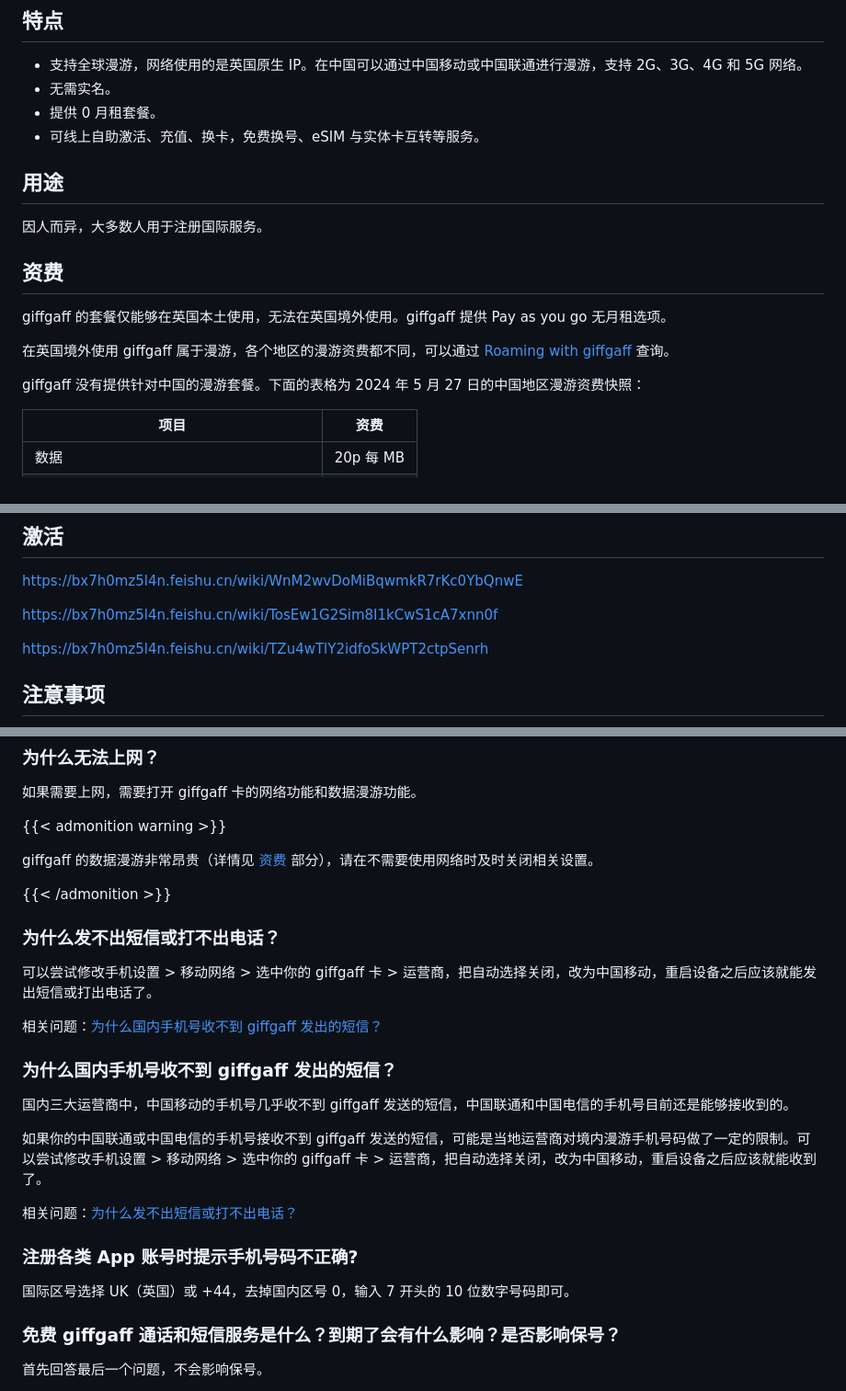
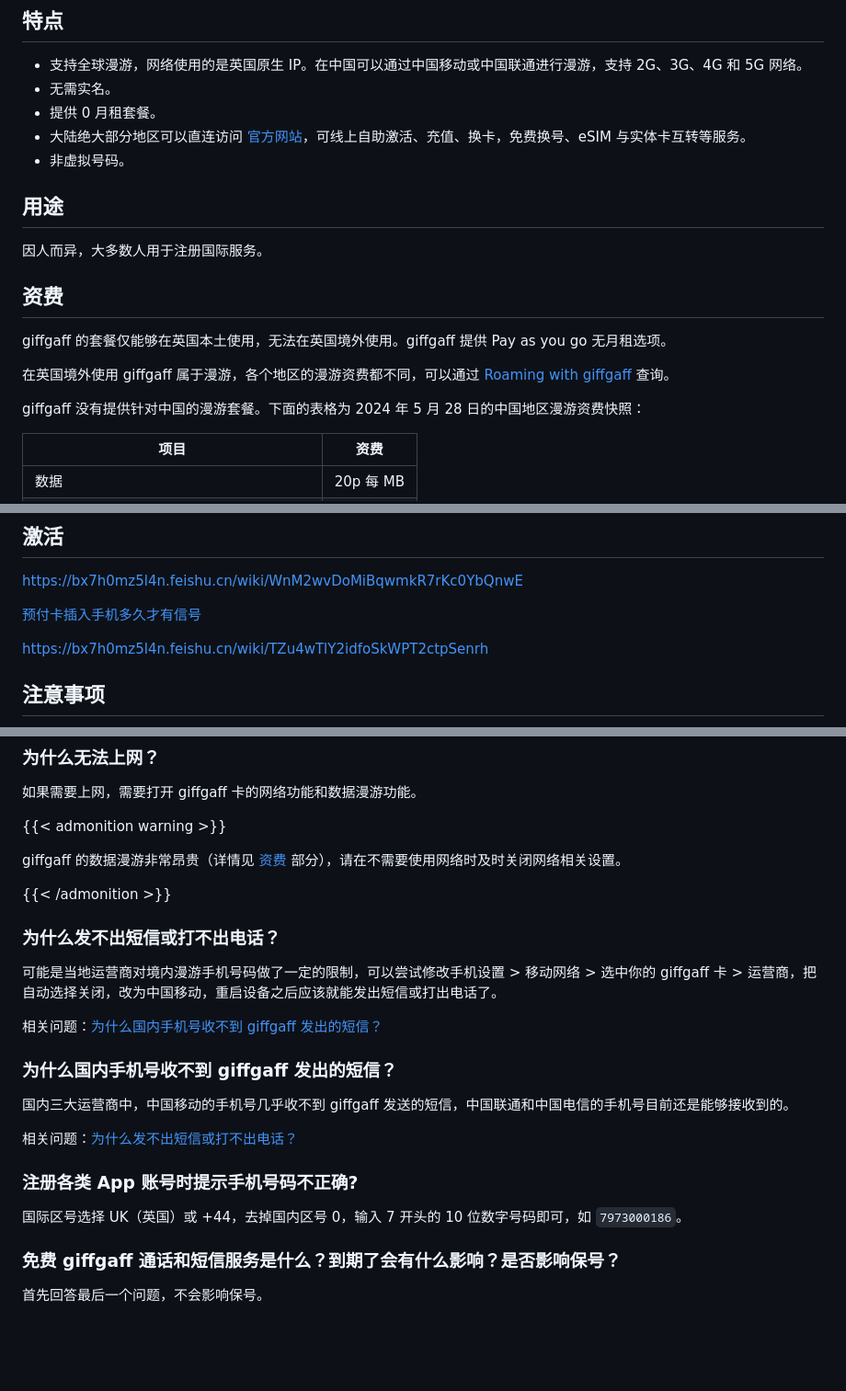
Before and after one commit to rea1shane/posts, a Markdown page: giffgaff-guide/index.md, 3 parts joined by grey strips. Shown at 92% size. Rendered like a GitHub page; blank space fills up the shorter version.

Commit message:
整理完了相关问题

```diff
--- a/giffgaff-guide/index.md
+++ b/giffgaff-guide/index.md
@@ -17,7 +17,8 @@ giffgaff 提供实体 SIM 卡与 eSIM 服务。
 - 支持全球漫游，网络使用的是英国原生 IP。在中国可以通过中国移动或中国联通进行漫游，支持 2G、3G、4G 和 5G 网络。
 - 无需实名。
 - 提供 0 月租套餐。
-- 可线上自助激活、充值、换卡，免费换号、eSIM 与实体卡互转等服务。
+- 大陆绝大部分地区可以直连访问 [官方网站](https://www.giffgaff.com/)，可线上自助激活、充值、换卡，免费换号、eSIM 与实体卡互转等服务。
+- 非虚拟号码。
 
 ## 用途
 
@@ -29,7 +30,7 @@ giffgaff 的套餐仅能够在英国本土使用，无法在英国境外使用
 
 在英国境外使用 giffgaff 属于漫游，各个地区的漫游资费都不同，可以通过 [Roaming with giffgaff](https://www.giffgaff.com/roaming-charges) 查询。
 
-giffgaff 没有提供针对中国的漫游套餐。下面的表格为 2024 年 5 月 27 日的中国地区漫游资费快照：
+giffgaff 没有提供针对中国的漫游套餐。下面的表格为 2024 年 5 月 28 日的中国地区漫游资费快照：
 
 | 项目                     | 资费       |
 | ---------------------- | -------- |
@@ -51,7 +52,7 @@ giffgaff 卡是一张免费的 SIM 卡。
 
 https://bx7h0mz5l4n.feishu.cn/wiki/WnM2wvDoMiBqwmkR7rKc0YbQnwE
 
-https://bx7h0mz5l4n.feishu.cn/wiki/TosEw1G2Sim8I1kCwS1cA7xnn0f
+[预付卡插入手机多久才有信号](https://bx7h0mz5l4n.feishu.cn/wiki/TosEw1G2Sim8I1kCwS1cA7xnn0f)
 
 https://bx7h0mz5l4n.feishu.cn/wiki/TZu4wTlY2idfoSkWPT2ctpSenrh
 
@@ -177,13 +178,13 @@ https://bx7h0mz5l4n.feishu.cn/wiki/JvoTw6i0WiUj1NkRcjTcS4yInfP
 
 {{< admonition warning >}}
 
-giffgaff 的数据漫游非常昂贵（详情见 [资费](#资费) 部分），请在不需要使用网络时及时关闭相关设置。
+giffgaff 的数据漫游非常昂贵（详情见 [资费](#资费) 部分），请在不需要使用网络时及时关闭网络相关设置。
 
 {{< /admonition >}}
 
 ### 为什么发不出短信或打不出电话？
 
-可以尝试修改手机设置 > 移动网络 > 选中你的 giffgaff 卡 > 运营商，把自动选择关闭，改为中国移动，重启设备之后应该就能发出短信或打出电话了。
+可能是当地运营商对境内漫游手机号码做了一定的限制，可以尝试修改手机设置 > 移动网络 > 选中你的 giffgaff 卡 > 运营商，把自动选择关闭，改为中国移动，重启设备之后应该就能发出短信或打出电话了。
 
 相关问题：[为什么国内手机号收不到 giffgaff 发出的短信？](#为什么国内手机号收不到-giffgaff-发出的短信)
 
@@ -191,13 +192,11 @@ giffgaff 的数据漫游非常昂贵（详情见 [资费](#资费) 部分），
 
 国内三大运营商中，中国移动的手机号几乎收不到 giffgaff 发送的短信，中国联通和中国电信的手机号目前还是能够接收到的。
 
-如果你的中国联通或中国电信的手机号接收不到 giffgaff 发送的短信，可能是当地运营商对境内漫游手机号码做了一定的限制。可以尝试修改手机设置 > 移动网络 > 选中你的 giffgaff 卡 > 运营商，把自动选择关闭，改为中国移动，重启设备之后应该就能收到了。
-
 相关问题：[为什么发不出短信或打不出电话？](#为什么发不出短信或打不出电话)
 
 ### 注册各类 App 账号时提示手机号码不正确?
 
-国际区号选择 UK（英国）或 +44，去掉国内区号 0，输入 7 开头的 10 位数字号码即可。
+国际区号选择 UK（英国）或 +44，去掉国内区号 0，输入 7 开头的 10 位数字号码即可，如 `7973000186`。
 
 ### 免费 giffgaff 通话和短信服务是什么？到期了会有什么影响？是否影响保号？
 
```
Also changed, not shown: other parts of giffgaff-guide/index.md (+2 -2 lines).
